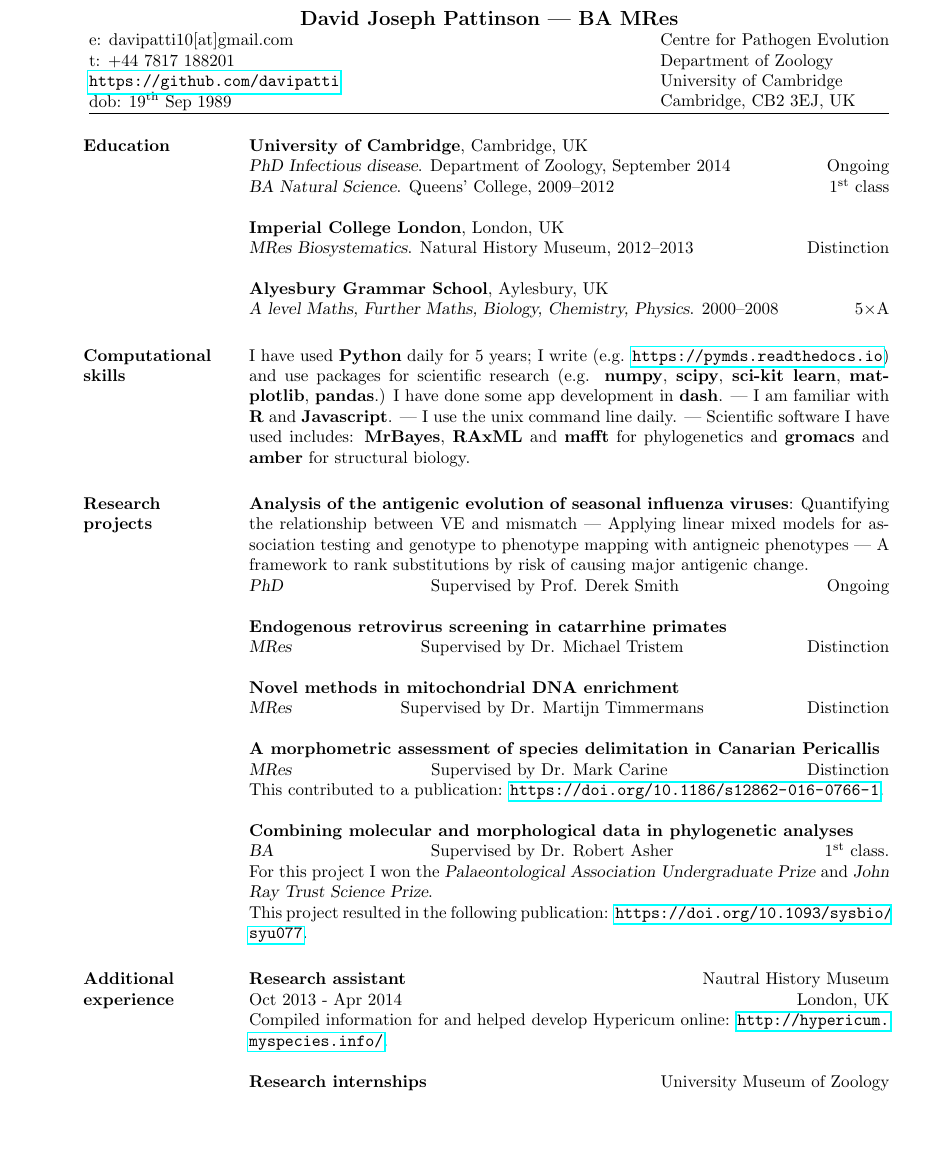
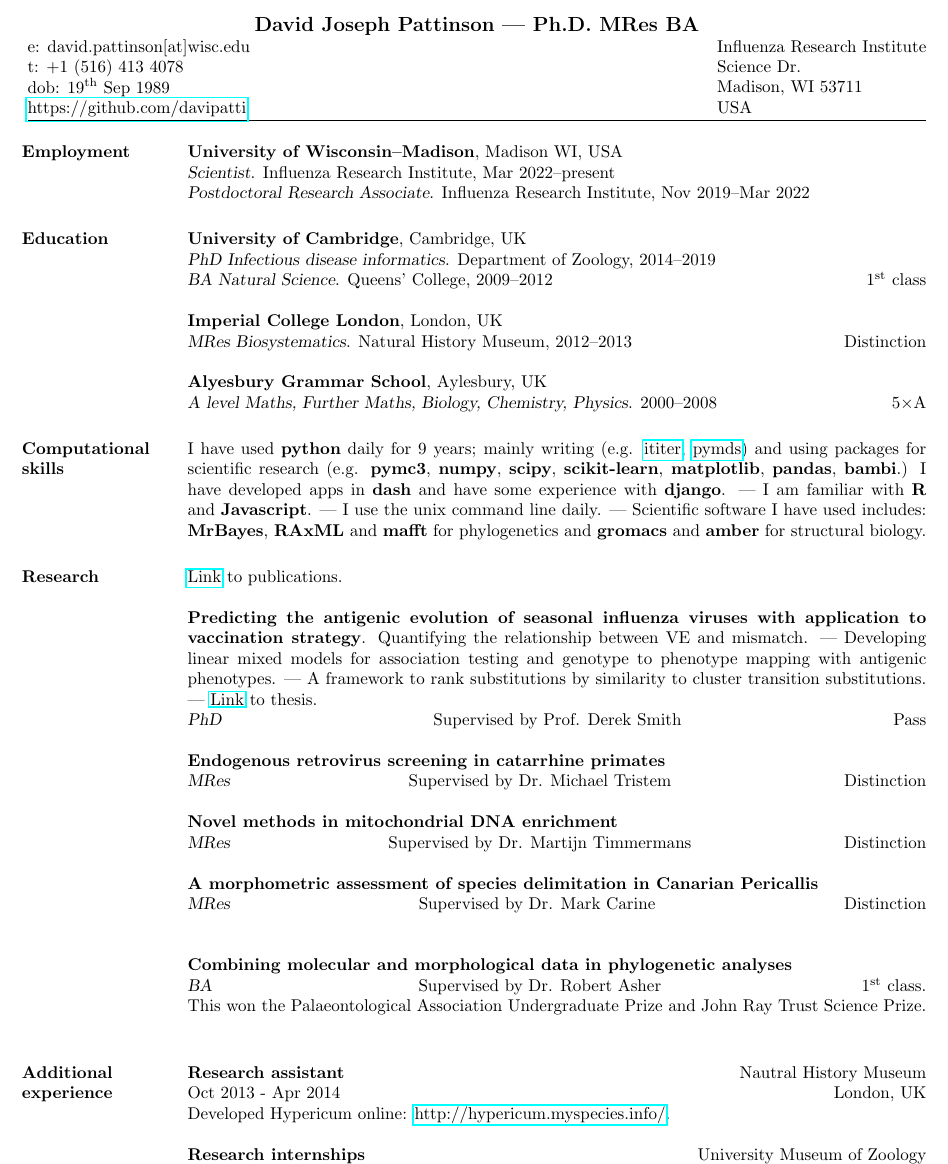
Before and after one commit to davipatti/cv, a LaTeX CV (main.tex): part of the page before the commit and part of page 1 of 2 after it, cut so that both start at the same text, the shorter picture padded with empty space. Compiled offline with pdfLaTeX.

Commit message:
Started to update for 2022.

```diff
--- a/main.tex
+++ b/main.tex
@@ -46,8 +46,13 @@
 \documentclass[margin]{res}
 
 % Default font is the helvetica postscript font
-\usepackage{helvet}
+% \usepackage{helvetica}
+\topmargin=-0.5in % start text higher on the page
+\oddsidemargin=-0.5in
+\textwidth=6in % increase textwidth to get smaller right margin
 \usepackage{hyperref}
+\urlstyle{same}
+
 \usepackage{biblatex}[backend=biblatex,style=science]
 \addbibresource{references.bib}
 
@@ -60,20 +65,37 @@
 %-------------------------------------------------------------------------------
 %	NAME AND ADDRESS SECTION
 %-------------------------------------------------------------------------------
-\name{David Joseph Pattinson | BA MRes}
-\address{e: davipatti10[at]gmail.com\\t: +44 7817 188201\\\url{https://github.com/davipatti}\\dob: 19\textsuperscript{th} Sep 1989}
-\address{Centre for Pathogen Evolution\\Department of Zoology\\University of Cambridge\\Cambridge, CB2 3EJ, UK}
+\name{David Joseph Pattinson | Ph.D. MRes BA}
+\address{
+	e: david.pattinson[at]wisc.edu\\
+	t: +1 (516) 413 4078\\
+	dob: 19\textsuperscript{th} Sep 1989\\
+	\url{https://github.com/davipatti}
+}
+\address{
+	Influenza Research Institute\\
+	Science Dr.\\
+	Madison, WI 53711\\
+	USA
+}
 %-------------------------------------------------------------------------------
 
 \begin{resume}
 
+	%-------------------------------------------------------------------------------
+	%	Employment
+	%-------------------------------------------------------------------------------
+    \section{Employment}
+    \textbf{University of Wisconsin--Madison}, Madison WI, USA\\
+    {\sl Scientist}. Influenza Research Institute, Mar 2022--present\\
+    {\sl Postdoctoral Research Associate}. Influenza Research Institute, Nov 2019--Mar 2022
 
 	%-------------------------------------------------------------------------------
 	%	EDUCATION SECTION
 	%-------------------------------------------------------------------------------
 	\section{Education}
 	\textbf{University of Cambridge}, Cambridge, UK\\
-{\sl PhD Infectious disease}. Department of Zoology, September 2014\hfill Ongoing\\
+	{\sl PhD Infectious disease informatics}. Department of Zoology, 2014--2019\\
 	{\sl BA Natural Science}. Queens' College, 2009--2012\hfill 1\textsuperscript{st} class
 
 	\textbf{Imperial College London}, London, UK\\
@@ -88,7 +110,7 @@
 	%-------------------------------------------------------------------------------
 	\section{Computational\\skills}
 
-I have used \textbf{Python} daily for 5 years; I write (e.g. \url{https://pymds.readthedocs.io}) and use packages for scientific research (e.g. \textbf{numpy}, \textbf{scipy}, \textbf{sci-kit learn}, \textbf{matplotlib}, \textbf{pandas}.) I have done some app development in \textbf{dash}.
+	I have used \textbf{python} daily for 9 years; mainly writing (e.g. \href{https://ititer.readthedocs.io/}{ititer}, \href{https://pymds.readthedocs.io}{pymds}) and using packages for scientific research (e.g. \textbf{pymc3}, \textbf{numpy}, \textbf{scipy}, \textbf{scikit-learn}, \textbf{matplotlib}, \textbf{pandas}, \textbf{bambi}.) I have developed apps in \textbf{dash} and have some experience with \textbf{django}.
 	|
 	I am familiar with \textbf{R} and \textbf{Javascript}.
 	|
@@ -99,11 +121,20 @@ Scientific software I have used includes: \textbf{MrBayes}, \textbf{RAxML} and \
 	%-------------------------------------------------------------------------------
 	%	PROJECTS SECTION
 	%-------------------------------------------------------------------------------
-\section{Research\\projects}
+	\section{Research}
 
-\par
-\textbf{Analysis of the antigenic evolution of seasonal influenza viruses}: Quantifying the relationship between VE and mismatch | Applying linear mixed models for association testing and genotype to phenotype mapping with antigneic phenotypes | A framework to rank substitutions by risk of causing major antigenic change.\\
-{\sl PhD} \hfill Supervised by Prof. Derek Smith \hfill Ongoing
+    \href{https://scholar.google.co.uk/citations?user=q260RVcAAAAJ&hl=en}{Link} to publications.
+
+	\textbf{Predicting the antigenic evolution of seasonal influenza viruses with application to vaccination strategy}.
+	Quantifying the relationship between VE and mismatch.
+	|
+	Developing linear mixed models for association testing and genotype to phenotype mapping with antigenic phenotypes.
+	|
+	A framework to rank substitutions by similarity to cluster transition substitutions.
+    |
+    \href{https://www.repository.cam.ac.uk/handle/1810/304119}{Link} to thesis.
+    \\
+	{\sl PhD} \hfill Supervised by Prof. Derek Smith \hfill Pass
 
 	\textbf{Endogenous retrovirus screening in catarrhine primates}\\
 	{\sl MRes} \hfill Supervised by Dr. Michael Tristem\hfill Distinction
@@ -113,12 +144,10 @@ Scientific software I have used includes: \textbf{MrBayes}, \textbf{RAxML} and \
 
 	\textbf{A morphometric assessment of species delimitation in Canarian Pericallis}\\
 	{\sl MRes}\hfill Supervised by Dr. Mark Carine\hfill Distinction\\
-This contributed to a publication: \url{https://doi.org/10.1186/s12862-016-0766-1}.
 
 	\textbf{Combining molecular and morphological data in phylogenetic analyses}\\
 	{\sl BA} \hfill Supervised by Dr. Robert Asher\hfill 1\textsuperscript{st} class.\\
-For this project I won the {\sl Palaeontological Association Undergraduate Prize} and {\sl John Ray Trust Science Prize}.\\
-This project resulted in the following publication: \url{https://doi.org/10.1093/sysbio/syu077}.
+	This won the Palaeontological Association Undergraduate Prize and John Ray Trust Science Prize.\\
 
 	%-------------------------------------------------------------------------------
 
@@ -139,7 +168,7 @@ This project resulted in the following publication: \url{https://doi.org/10.1093
 	\dates{Oct 2013 - Apr 2014}
 	\title{\textbf{Research assistant}}
 	\begin{position}
-    Compiled information for and helped develop Hypericum online: \url{http://hypericum.myspecies.info/}.
+		Developed Hypericum online: \url{http://hypericum.myspecies.info/}.
 	\end{position}
 
 	\employer{University Museum of Zoology}
@@ -154,8 +183,6 @@ This project resulted in the following publication: \url{https://doi.org/10.1093
 		Characterised prenatal dental eruption sequences using $\mu$CT imagery.
 		|
 		Funded by the Weis-Fogh and the J. Arthur Ramsay funds.
-    |
-    Contributed to this publication: \url{https://doi.org/10.1080/02724634.2017.1317638}.
 	\end{position}
 
 	%-------------------------------------------------------------------------------
```
Also changed, not shown: main.pdf. Lines whose indentation alone changed are shown as unchanged.
